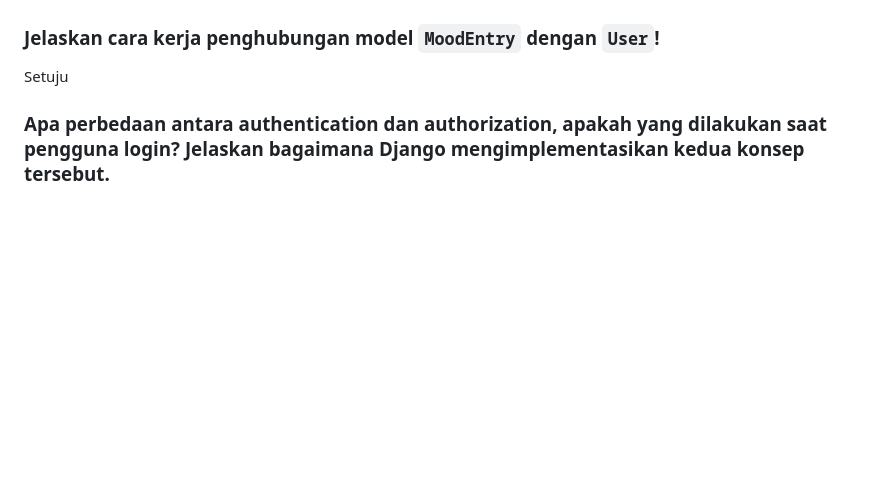
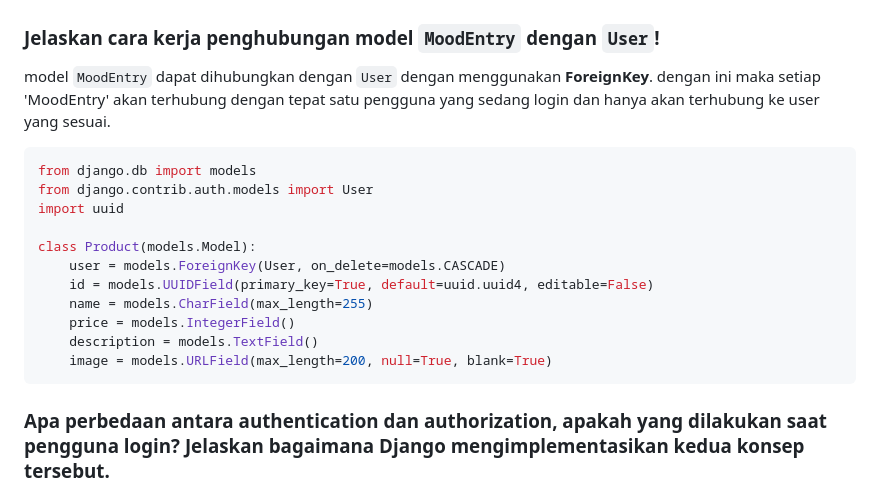
Before and after one commit to Adiieeee/Toko-Izaka, a Markdown page: README.md, the part around the change. Drawn GitHub-style; blank space fills up the shorter version.

````diff
--- a/README.md
+++ b/README.md
@@ -333,7 +333,20 @@ csrf_token dalam Django diperlukan untuk melindungi aplikasi dari serangan Cross
 Dalam Django, `HttpResponseRedirect` dan `redirect` digunakan untuk mengarahkan pengguna ke URL lain. `HttpResponseRedirect` adalah subclass dari `HttpResponse` yang mengarahkan pengguna ke URL tertentu biasanya digunakan dengan URL absolut sehingga lebih manual dan cocok jika kita memerlukan kontrol lebih pada pengolahan URL. redirect adalah fungsi shortcut yang lebih fleksibel dan mudah digunakan, yang dapat menerima berbagai jenis argumen seperti URL absolut atau relatif, nama view, atau objek model. Dengan redirect(), kita dapat melakukan pengalihan dengan lebih cepat dan mudah tanpa harus menulis URL secara manual.
 
 ### Jelaskan cara kerja penghubungan model `MoodEntry` dengan `User`!
-Setuju
+model `MoodEntry` dapat dihubungkan dengan `User` dengan menggunakan **ForeignKey**. dengan ini maka setiap 'MoodEntry' akan terhubung dengan tepat satu pengguna yang sedang login dan hanya akan terhubung ke user yang sesuai.
+```python
+from django.db import models
+from django.contrib.auth.models import User
+import uuid
+
+class Product(models.Model):
+    user = models.ForeignKey(User, on_delete=models.CASCADE)
+    id = models.UUIDField(primary_key=True, default=uuid.uuid4, editable=False)
+    name = models.CharField(max_length=255)
+    price = models.IntegerField()
+    description = models.TextField()
+    image = models.URLField(max_length=200, null=True, blank=True)
+```
 
 ### Apa perbedaan antara authentication dan authorization, apakah yang dilakukan saat pengguna login? Jelaskan bagaimana Django mengimplementasikan kedua konsep tersebut.
 Authentication dan authorization adalah dua konsep keamanan yang saling berkaitan dalam Django. Authentication adalah proses verifikasi identitas pengguna. Ini memastikan bahwa pengguna adalah siapa yang mereka klaim dengan memeriksa kredensial seperti nama pengguna dan kata sandi. Authorization, di sisi lain, adalah proses menentukan apa yang diizinkan dilakukan oleh pengguna yang telah terautentikasi. Ini mengontrol akses ke sumber daya dan tindakan berdasarkan peran atau izin pengguna.Django mengimplementasikan kedua konsep ini melalui sistem authentication yang terintegrasi. Django menyediakan model User yang menyimpan informasi pengguna dan menangani proses login dan logout. Untuk authentication, Django menggunakan middleware AuthenticationMiddleware yang mengasosiasikan pengguna dengan setiap permintaan menggunakan sesi. Untuk authorization, Django menggunakan sistem izin yang memungkinkan Anda menetapkan izin spesifik ke pengguna atau grup pengguna. Izin ini dapat digunakan untuk mengontrol akses ke view atau tindakan tertentu dalam aplikasi.
````
